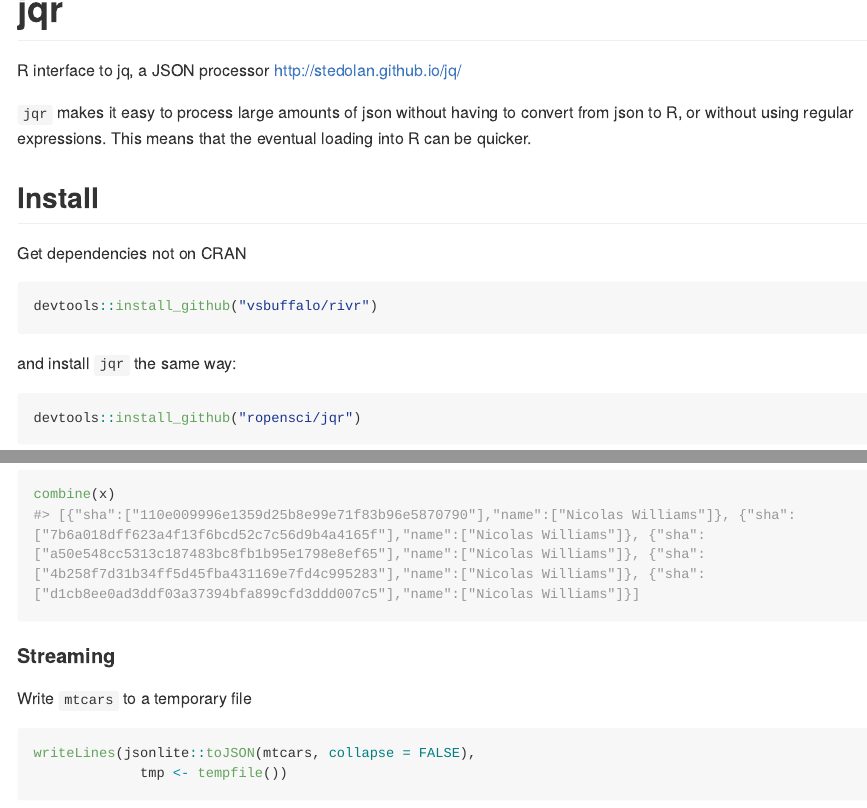
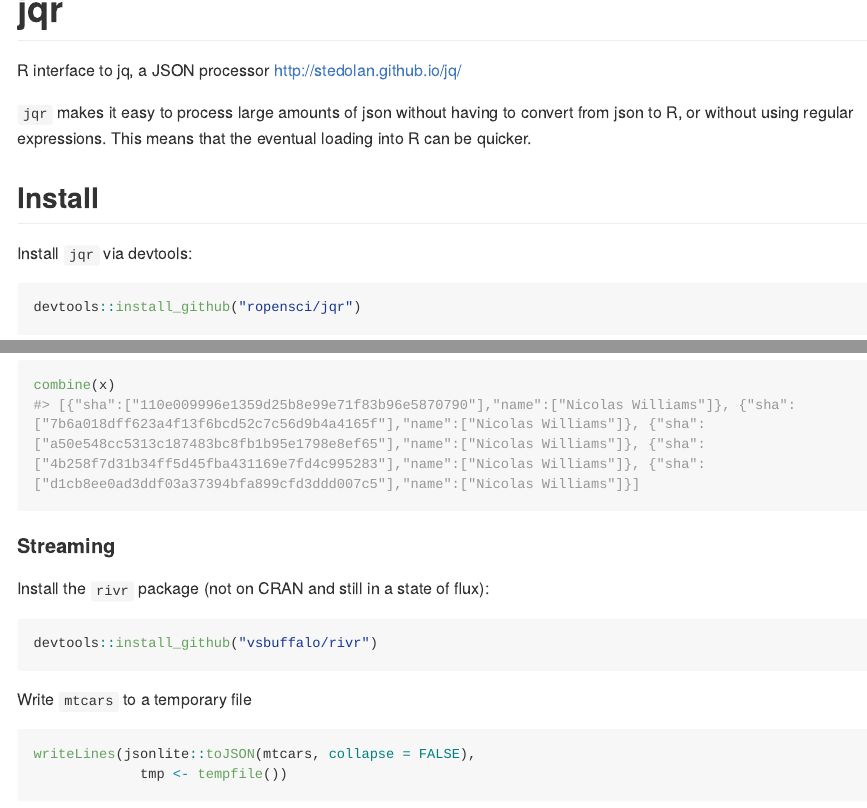
Before and after one commit to ropensci/jqr, an R Markdown document (README.Rmd): the page in a window 1100 px wide, from its top, and a second part further down, joined at a grey line. The pictures show the output file README.md that the author committed with the source, drawn offline in the style of GitHub; long lines of code are wrapped; badge pictures from the web are left out.

Commit message:
Move rivr stuff out of the top of the README

````diff
--- a/README.Rmd
+++ b/README.Rmd
@@ -21,13 +21,8 @@
 
 ## Install
 
-Get dependencies not on CRAN
 
-```{r eval=FALSE}
-devtools::install_github("vsbuffalo/rivr")
-```
-
-and install `jqr` the same way:
+Install `jqr` via devtools:
 
 ```{r eval=FALSE}
 devtools::install_github("ropensci/jqr")
@@ -283,6 +278,13 @@
 
 #### Streaming
 
+Install the `rivr` package (not on CRAN and still in a state of flux):
+
+
+```{r eval=FALSE}
+devtools::install_github("vsbuffalo/rivr")
+```
+
 Write `mtcars` to a temporary file
 
 ```{r}
````
Also changed, not shown: README.md.
